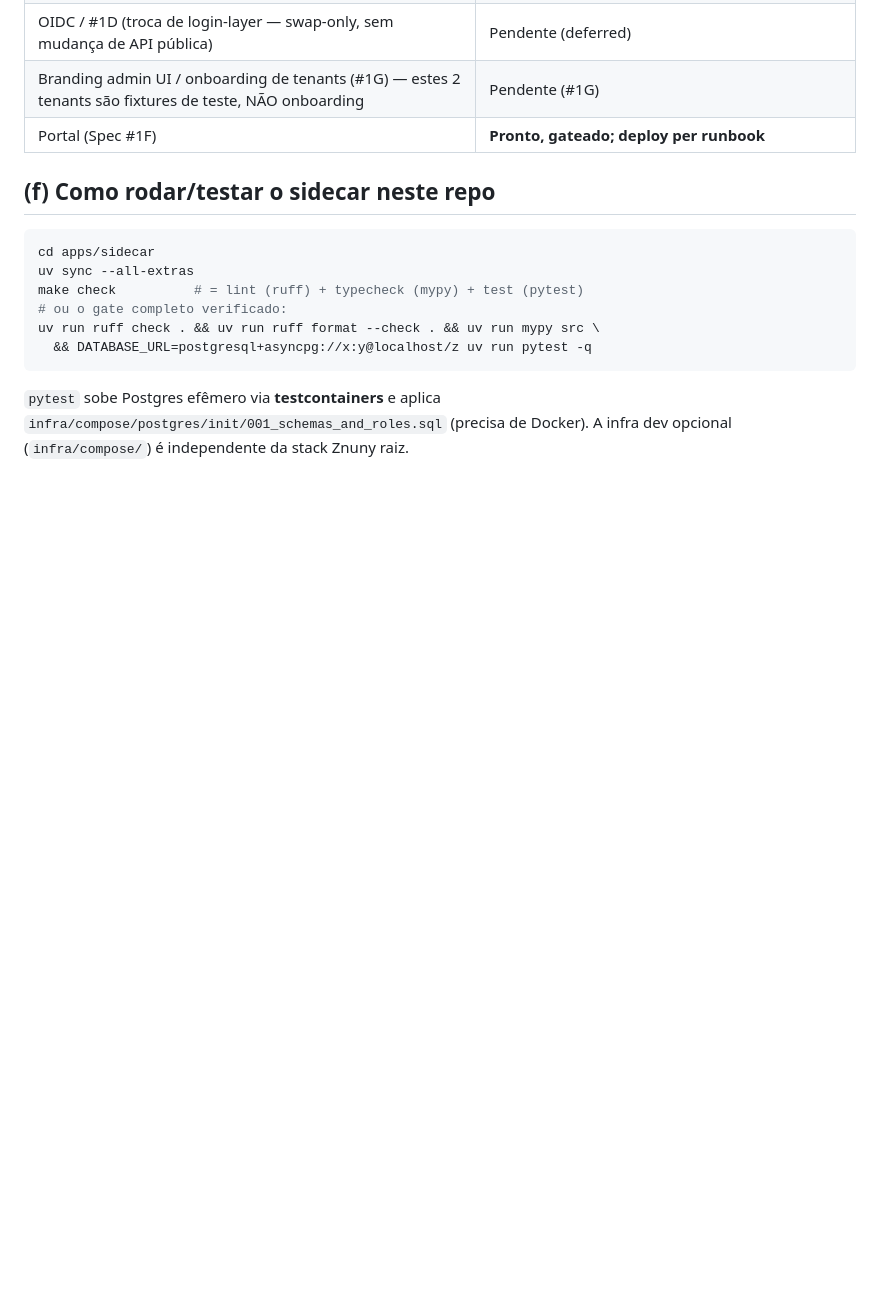
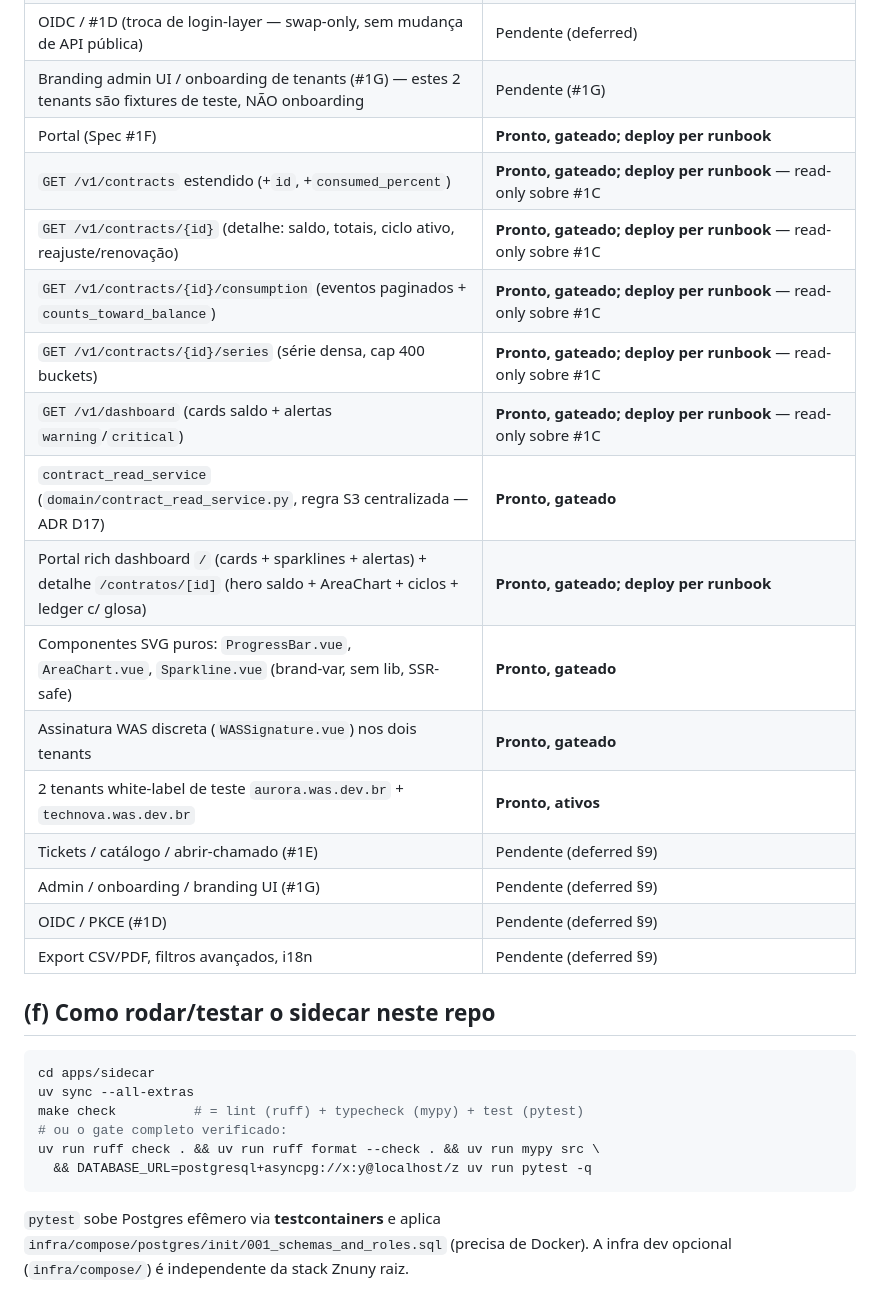
Before and after one commit to williamroot/ground-control, a Markdown page: .ia/INTEGRATION.md, the part around the change. GitHub-like rendering; blank space fills up the shorter version.

Commit message:
docs(#1F-b): ARCHITECTURE/INTEGRATION (endpoints ricos read-only + read-service + charts SVG + assinatura WAS)
Co-Authored-By: Claude Opus 4.7 (1M context) <noreply@anthropic.com>

```diff
--- a/.ia/INTEGRATION.md
+++ b/.ia/INTEGRATION.md
@@ -95,6 +95,20 @@ Estado atual (ponto de convergência — item aberto):
 | OIDC / #1D (troca de login-layer — swap-only, sem mudança de API pública) | Pendente (deferred) |
 | Branding admin UI / onboarding de tenants (#1G) — estes 2 tenants são fixtures de teste, NÃO onboarding | Pendente (#1G) |
 | Portal (Spec #1F) | **Pronto, gateado; deploy per runbook** |
+| `GET /v1/contracts` estendido (+`id`, +`consumed_percent`) | **Pronto, gateado; deploy per runbook** — read-only sobre #1C |
+| `GET /v1/contracts/{id}` (detalhe: saldo, totais, ciclo ativo, reajuste/renovação) | **Pronto, gateado; deploy per runbook** — read-only sobre #1C |
+| `GET /v1/contracts/{id}/consumption` (eventos paginados + `counts_toward_balance`) | **Pronto, gateado; deploy per runbook** — read-only sobre #1C |
+| `GET /v1/contracts/{id}/series` (série densa, cap 400 buckets) | **Pronto, gateado; deploy per runbook** — read-only sobre #1C |
+| `GET /v1/dashboard` (cards saldo + alertas `warning`/`critical`) | **Pronto, gateado; deploy per runbook** — read-only sobre #1C |
+| `contract_read_service` (`domain/contract_read_service.py`, regra S3 centralizada — ADR D17) | **Pronto, gateado** |
+| Portal rich dashboard `/` (cards + sparklines + alertas) + detalhe `/contratos/[id]` (hero saldo + AreaChart + ciclos + ledger c/ glosa) | **Pronto, gateado; deploy per runbook** |
+| Componentes SVG puros: `ProgressBar.vue`, `AreaChart.vue`, `Sparkline.vue` (brand-var, sem lib, SSR-safe) | **Pronto, gateado** |
+| Assinatura WAS discreta (`WASSignature.vue`) nos dois tenants | **Pronto, gateado** |
+| 2 tenants white-label de teste `aurora.was.dev.br` + `technova.was.dev.br` | **Pronto, ativos** |
+| Tickets / catálogo / abrir-chamado (#1E) | Pendente (deferred §9) |
+| Admin / onboarding / branding UI (#1G) | Pendente (deferred §9) |
+| OIDC / PKCE (#1D) | Pendente (deferred §9) |
+| Export CSV/PDF, filtros avançados, i18n | Pendente (deferred §9) |
 
 ## (f) Como rodar/testar o sidecar neste repo
 
```
Also changed, not shown: .ia/ARCHITECTURE.md (+58 -0 lines).
